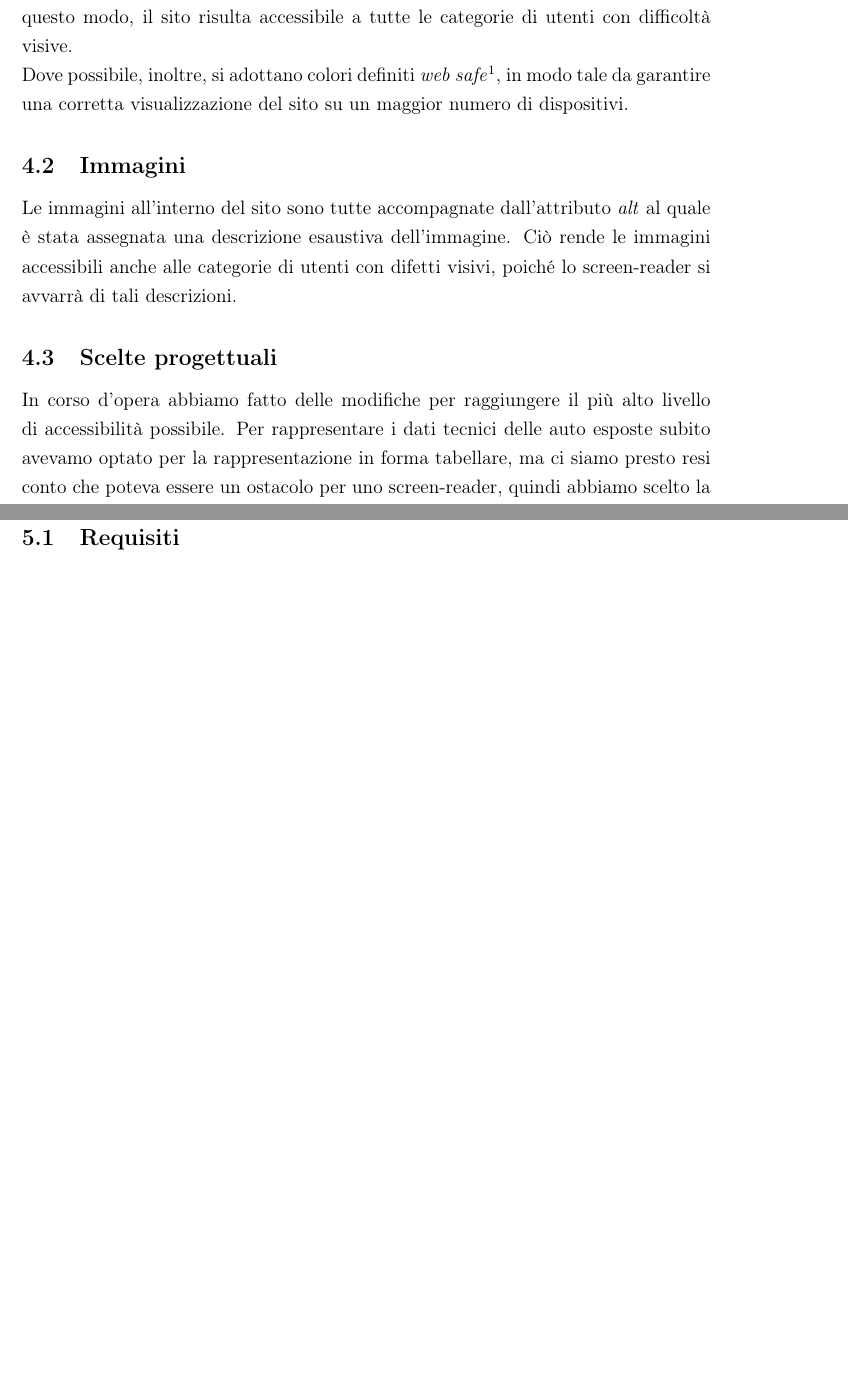
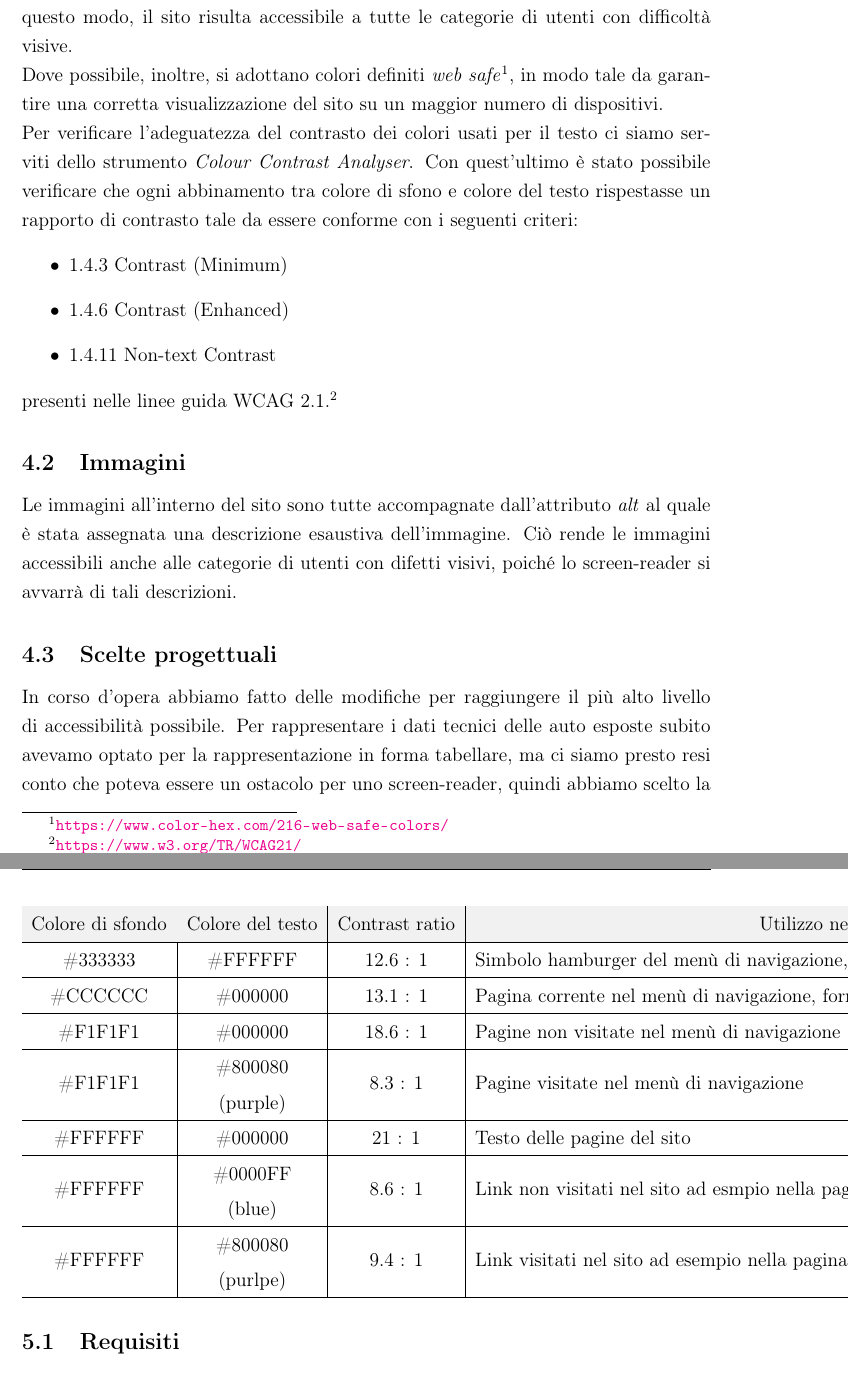
Before and after one commit to matteomarchiori/TecWeb-MuseoFerrari, a LaTeX document (mamarchi/Relazione TecWeb/Relazione.tex, which reads mamarchi/Relazione TecWeb/Chapters/Accessibilita.tex, mamarchi/Relazione TecWeb/Config/config.tex): two parts of pages 7 and 11 of 13 before the commit and two parts of pages 7 and 12 of 14 after it, joined at a grey line, cut so that both start at the same text, the shorter picture padded with empty space. Compiled offline with pdfLaTeX.

Commit message:
aggiunte alla relazione

```diff
--- a/mamarchi/Relazione TecWeb/Chapters/Accessibilita.tex
+++ b/mamarchi/Relazione TecWeb/Chapters/Accessibilita.tex
@@ -1,9 +1,15 @@
 \section{Accessibilità}
 \subsection{Colori}
 La gamma cromatica utilizzata nel sito web sviluppato è stata ristretta in modo tale da garantire un buon contrasto tra contesto e testo. Per arrivare alle nostre conclusioni per quanto riguarda i colori ci siamo
-serviti di un estensione per Google Chrome, \textit{Colorblindly}. Ci ha permesso di testare il nostro sito
-con i quattro tipi di daltonismo più diffusi: protanopia, deuteranopia, tritanopia e acromatopsia. In questo modo, il sito risulta accessibile a tutte le categorie di utenti con difficoltà visive.\\
-Dove possibile, inoltre, si adottano colori definiti \textit{web safe}\footnote{\url{https://www.color-hex.com/216-web-safe-colors/}}, in modo tale da garantire una corretta visualizzazione del sito su un maggior numero di dispositivi.
+serviti di un estensione per Google Chrome, \textit{Colorblindly}. Ci ha permesso di testare il nostro sito con i quattro tipi di daltonismo più diffusi: protanopia, deuteranopia, tritanopia e acromatopsia. In questo modo, il sito risulta accessibile a tutte le categorie di utenti con difficoltà visive.\\
+Dove possibile, inoltre, si adottano colori definiti \textit{web safe}\footnote{\url{https://www.color-hex.com/216-web-safe-colors/}}, in modo tale da garantire una corretta visualizzazione del sito su un maggior numero di dispositivi.\\
+Per verificare l'adeguatezza del contrasto dei colori usati per il testo ci siamo serviti dello strumento \textit{Colour Contrast Analyser}. Con quest'ultimo è stato possibile verificare che ogni abbinamento tra colore di sfono e colore del testo rispestasse un rapporto di contrasto tale da essere conforme con i seguenti criteri:
+\begin{itemize}
+	\item 1.4.3 Contrast (Minimum)
+	\item 1.4.6 Contrast (Enhanced)
+	\item 1.4.11 Non-text Contrast
+\end{itemize}
+presenti nelle linee guida WCAG 2.1.\footnote{\url{https://www.w3.org/TR/WCAG21/}}
 
 \subsection{Immagini}
 Le immagini all'interno del sito sono tutte accompagnate dall'attributo \textit{alt} al quale è stata assegnata una descrizione esaustiva dell'immagine. Ciò rende le immagini accessibili anche alle categorie di utenti con difetti visivi, poiché lo screen-reader si avvarrà di tali descrizioni.
@@ -85,3 +92,22 @@ Riportiamo di seguito i test effettuati sulla home page del sito per quanto rigu
 		\caption{Test daltonismo tritanopia}
 	\end{center}
 \end{figure}
+\subsubsection{Contrasto colori}
+La seguente tabella espone i risultati ottenuti con lo strumento \textit{Colour Contrast Analyser} relativi ad ogni abbinamento tra colore di sfondo e colore del testo presente nel sito. Tutte le coppie di colori scelti rispettano i criteri 1.4.3 Contrast (Minimum), 1.4.6 Contrast (Enhanced) e 1.4.11 Non-text Contrast, presenti nelle linee guida WCAG 2.1.
+
+{\renewcommand{\arraystretch}{1.5}%
+\begin{table}[]
+	\begin{tabular}{c|c|c|l}
+		\hline
+		\rowcolor[HTML]{F1F1F1}
+		Colore di sfondo & Colore del testo                                             & Contrast ratio & \multicolumn{1}{c}{\cellcolor[HTML]{F1F1F1}Utilizzo nel sito}                          \\ \hline
+		\#333333         & \#FFFFFF                                                     & 12.6 : 1       & Simbolo hamburger del menù di navigazione, footer, label o legend, pulsanti            \\ \hline
+		\#CCCCCC         & \#000000                                                     & 13.1 : 1       & Pagina corrente nel menù di navigazione, form delle pagine biglietti e info e contatti \\ \hline
+		\#F1F1F1         & \#000000                                                     & 18.6 : 1       & Pagine non visitate nel menù di navigazione                                            \\ \hline
+		\#F1F1F1         & \begin{tabular}[c]{@{}c@{}}\#800080 \\ (purple)\end{tabular} & 8.3 : 1        & Pagine visitate nel menù di navigazione                                                \\ \hline
+		\#FFFFFF         & \#000000                                                     & 21 : 1         & Testo delle pagine del sito                                                            \\ \hline
+		\#FFFFFF         & \begin{tabular}[c]{@{}c@{}}\#0000FF \\ (blue)\end{tabular}   & 8.6 : 1        & Link non visitati nel sito ad esmpio nella pagina mostre                               \\ \hline
+		\#FFFFFF         & \begin{tabular}[c]{@{}c@{}}\#800080 \\ (purlpe)\end{tabular} & 9.4 : 1        & Link visitati nel sito ad esempio nella pagina mostre                               \\ \hline
+	\end{tabular}
+\end{table}
+}
--- a/mamarchi/Relazione TecWeb/Config/config.tex
+++ b/mamarchi/Relazione TecWeb/Config/config.tex
@@ -23,6 +23,8 @@
 \usepackage[a4paper, margin=3cm]{geometry}
 \usepackage[bottom]{footmisc}
 
+\usepackage[table,xcdraw]{xcolor}
+
 \hypersetup{colorlinks=true}		%Configurazione colore link documento
 \hypersetup{linkcolor= blue}
 
```
Also changed, not shown: mamarchi/Relazione TecWeb/Relazione.pdf, mamarchi/Relazione TecWeb/Chapters/Accessibilita.tex (5 more changed lines).
